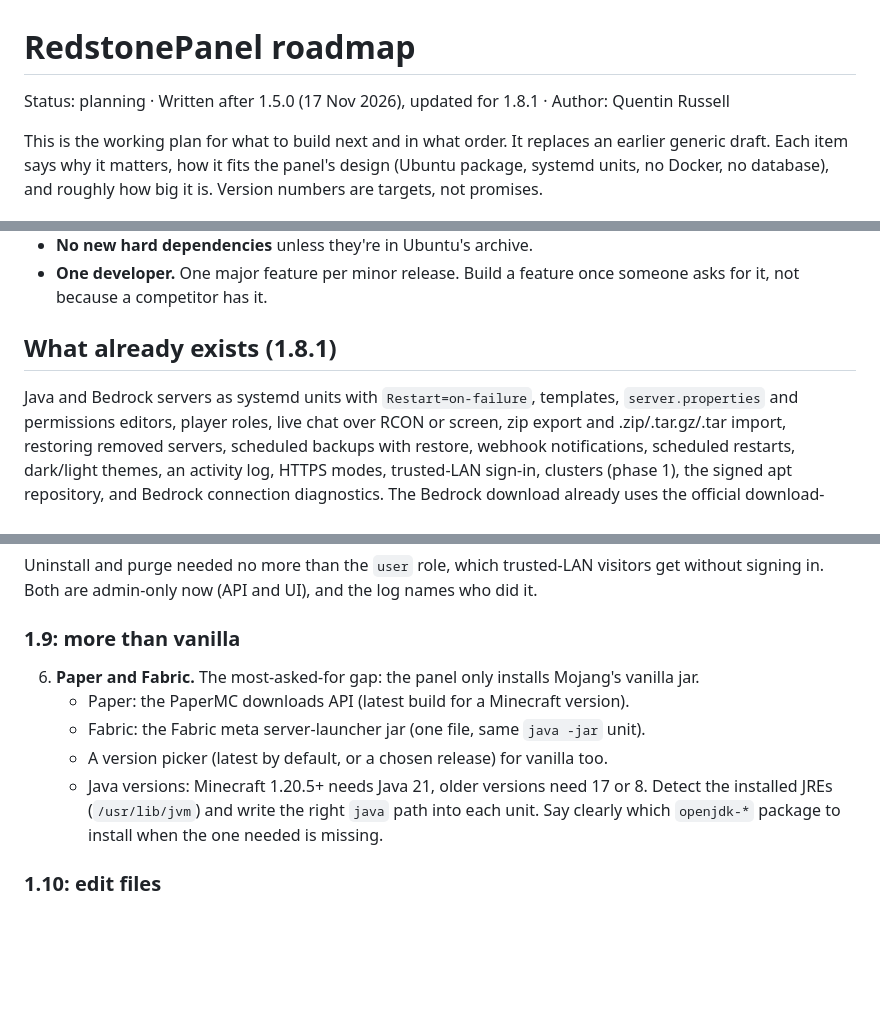
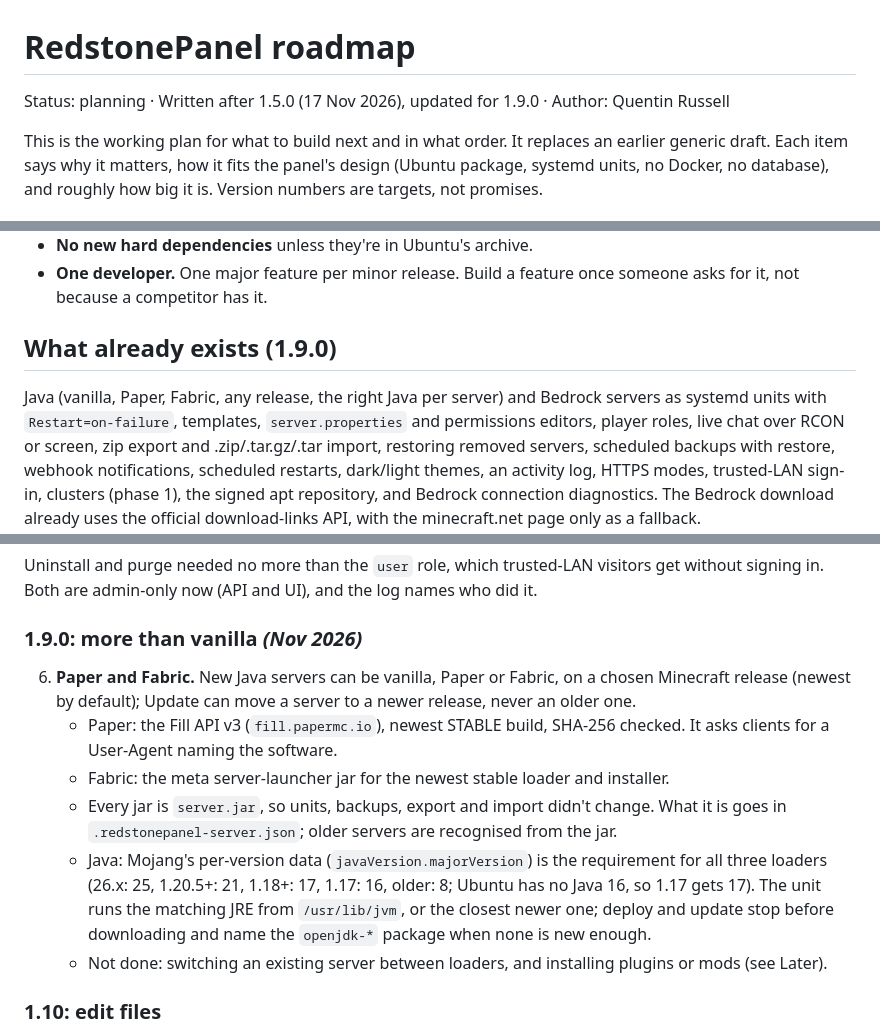
Before and after one commit to qrussell/redstonepanel, a Markdown page: docs/design/roadmap.md, 3 parts joined by grey strips. Rendered like a GitHub page; blank space fills up the shorter version.

```diff
--- a/docs/design/roadmap.md
+++ b/docs/design/roadmap.md
@@ -1,6 +1,6 @@
 # RedstonePanel roadmap
 
-Status: planning · Written after 1.5.0 (17 Nov 2026), updated for 1.8.1 · Author: Quentin Russell
+Status: planning · Written after 1.5.0 (17 Nov 2026), updated for 1.9.0 · Author: Quentin Russell
 
 This is the working plan for what to build next and in what order. It replaces an earlier
 generic draft. Each item says why it matters, how it fits the panel's design (Ubuntu package,
@@ -20,9 +20,10 @@ targets, not promises.
 - **One developer.** One major feature per minor release. Build a feature once someone asks
   for it, not because a competitor has it.
 
-## What already exists (1.8.1)
+## What already exists (1.9.0)
 
-Java and Bedrock servers as systemd units with `Restart=on-failure`, templates,
+Java (vanilla, Paper, Fabric, any release, the right Java per server) and Bedrock servers
+as systemd units with `Restart=on-failure`, templates,
 `server.properties` and permissions editors, player roles, live chat over RCON or screen,
 zip export and .zip/.tar.gz/.tar import, restoring removed servers, scheduled backups with restore, webhook notifications, scheduled restarts, dark/light themes, an activity log, HTTPS modes,
 trusted-LAN sign-in, clusters (phase 1), the signed apt repository, and Bedrock connection
@@ -79,15 +80,22 @@ else that looks for a Bedrock world.
 Uninstall and purge needed no more than the `user` role, which trusted-LAN visitors get
 without signing in. Both are admin-only now (API and UI), and the log names who did it.
 
-### 1.9: more than vanilla
+### 1.9.0: more than vanilla *(Nov 2026)*
 
-6. **Paper and Fabric.** The most-asked-for gap: the panel only installs Mojang's vanilla jar.
-   - Paper: the PaperMC downloads API (latest build for a Minecraft version).
-   - Fabric: the Fabric meta server-launcher jar (one file, same `java -jar` unit).
-   - A version picker (latest by default, or a chosen release) for vanilla too.
-   - Java versions: Minecraft 1.20.5+ needs Java 21, older versions need 17 or 8. Detect the
-     installed JREs (`/usr/lib/jvm`) and write the right `java` path into each unit. Say
-     clearly which `openjdk-*` package to install when the one needed is missing.
+6. **Paper and Fabric.** New Java servers can be vanilla, Paper or Fabric, on a chosen
+   Minecraft release (newest by default); Update can move a server to a newer release, never
+   an older one.
+   - Paper: the Fill API v3 (`fill.papermc.io`), newest STABLE build, SHA-256 checked. It
+     asks clients for a User-Agent naming the software.
+   - Fabric: the meta server-launcher jar for the newest stable loader and installer.
+   - Every jar is `server.jar`, so units, backups, export and import didn't change. What it
+     is goes in `.redstonepanel-server.json`; older servers are recognised from the jar.
+   - Java: Mojang's per-version data (`javaVersion.majorVersion`) is the requirement for all
+     three loaders (26.x: 25, 1.20.5+: 21, 1.18+: 17, 1.17: 16, older: 8; Ubuntu has no Java 16, so 1.17 gets 17). The unit runs the matching JRE
+     from `/usr/lib/jvm`, or the closest newer one; deploy and update stop before downloading
+     and name the `openjdk-*` package when none is new enough.
+   - Not done: switching an existing server between loaders, and installing plugins or mods
+     (see Later).
 
 ### 1.10: edit files
 
```
Also changed, not shown: README.md (+15 -0 lines), docs/guide/README.md (+25 -7 lines), release-notes/v1.9.0.md (added, +61 -0 lines), docs/guide/images/maintenance.png, docs/guide/images/new-server.png, 11 other files.
